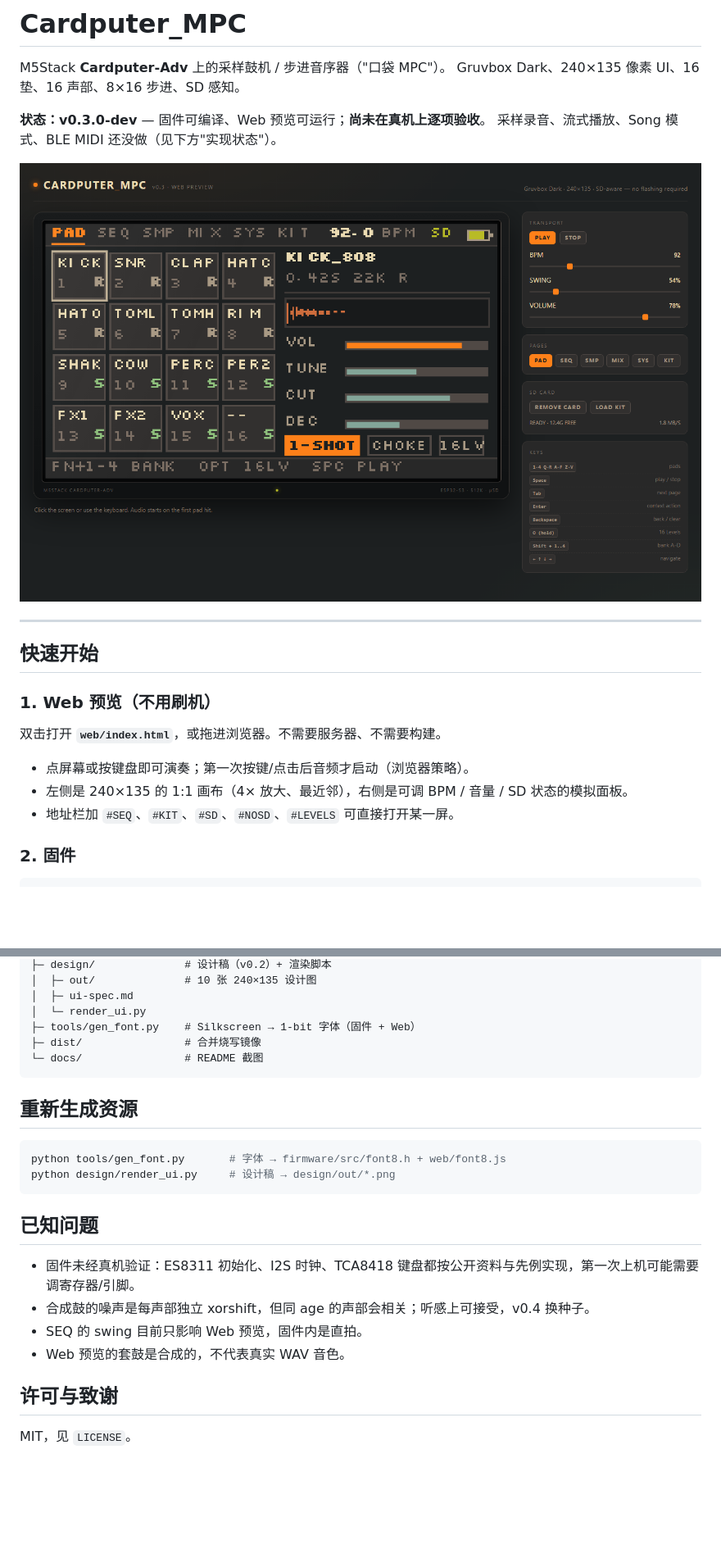
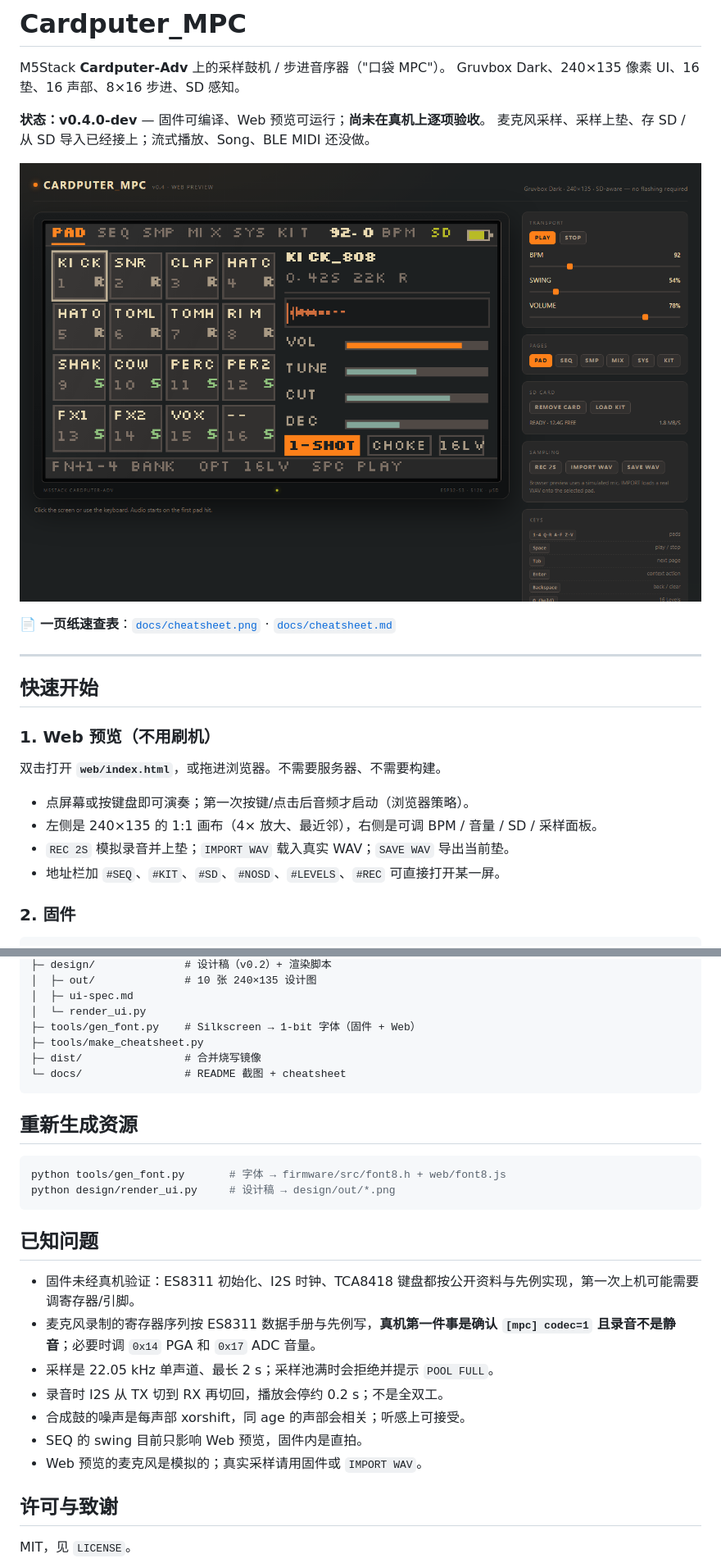
Before and after one commit to saxon267/Cardputer_MPC, a Markdown page: README.md, 2 parts joined by grey strips. Shown at 82% size. Rendered like a GitHub page; pictures changed too: docs/web-preview.png; blank space fills up the shorter version.

Commit message:
v0.4.0-dev: mic sampling, pad assign, SD save/import, cheat sheet

````diff
--- a/README.md
+++ b/README.md
@@ -3,10 +3,12 @@
 M5Stack **Cardputer-Adv** 上的采样鼓机 / 步进音序器（"口袋 MPC"）。
 Gruvbox Dark、240×135 像素 UI、16 垫、16 声部、8×16 步进、SD 感知。
 
-**状态：v0.3.0-dev** — 固件可编译、Web 预览可运行；**尚未在真机上逐项验收**。
-采样录音、流式播放、Song 模式、BLE MIDI 还没做（见下方"实现状态"）。
+**状态：v0.4.0-dev** — 固件可编译、Web 预览可运行；**尚未在真机上逐项验收**。
+麦克风采样、采样上垫、存 SD / 从 SD 导入已经接上；流式播放、Song、BLE MIDI 还没做。
 
 ![web preview](docs/web-preview.png)
+
+📄 **一页纸速查表**：[`docs/cheatsheet.png`](docs/cheatsheet.png) · [`docs/cheatsheet.md`](docs/cheatsheet.md)
 
 ---
 
@@ -17,8 +19,9 @@ Gruvbox Dark、240×135 像素 UI、16 垫、16 声部、8×16 步进、SD 感
 双击打开 **`web/index.html`**，或拖进浏览器。不需要服务器、不需要构建。
 
 - 点屏幕或按键盘即可演奏；第一次按键/点击后音频才启动（浏览器策略）。
-- 左侧是 240×135 的 1:1 画布（4× 放大、最近邻），右侧是可调 BPM / 音量 / SD 状态的模拟面板。
-- 地址栏加 `#SEQ`、`#KIT`、`#SD`、`#NOSD`、`#LEVELS` 可直接打开某一屏。
+- 左侧是 240×135 的 1:1 画布（4× 放大、最近邻），右侧是可调 BPM / 音量 / SD / 采样面板。
+- `REC 2S` 模拟录音并上垫；`IMPORT WAV` 载入真实 WAV；`SAVE WAV` 导出当前垫。
+- 地址栏加 `#SEQ`、`#KIT`、`#SD`、`#NOSD`、`#LEVELS`、`#REC` 可直接打开某一屏。
 
 ### 2. 固件
 
@@ -115,8 +138,9 @@ Cardputer_MPC/
 │  ├─ ui-spec.md
 │  └─ render_ui.py
 ├─ tools/gen_font.py    # Silkscreen → 1-bit 字体（固件 + Web）
+├─ tools/make_cheatsheet.py
 ├─ dist/                # 合并烧写镜像
-└─ docs/                # README 截图
+└─ docs/                # README 截图 + cheatsheet
 ```
 
 ## 重新生成资源
@@ -129,9 +153,12 @@ python design/render_ui.py     # 设计稿 → design/out/*.png
 ## 已知问题
 
 - 固件未经真机验证：ES8311 初始化、I2S 时钟、TCA8418 键盘都按公开资料与先例实现，第一次上机可能需要调寄存器/引脚。
-- 合成鼓的噪声是每声部独立 xorshift，但同 age 的声部会相关；听感上可接受，v0.4 换种子。
+- 麦克风录制的寄存器序列按 ES8311 数据手册与先例写，**真机第一件事是确认 `[mpc] codec=1` 且录音不是静音**；必要时调 `0x14` PGA 和 `0x17` ADC 音量。
+- 采样是 22.05 kHz 单声道、最长 2 s；采样池满时会拒绝并提示 `POOL FULL`。
+- 录音时 I2S 从 TX 切到 RX 再切回，播放会停约 0.2 s；不是全双工。
+- 合成鼓的噪声是每声部 xorshift，同 age 的声部会相关；听感上可接受。
 - SEQ 的 swing 目前只影响 Web 预览，固件内是直拍。
-- Web 预览的套鼓是合成的，不代表真实 WAV 音色。
+- Web 预览的麦克风是模拟的；真实采样请用固件或 `IMPORT WAV`。
 
 ## 许可与致谢
 
````
Also changed, not shown: other parts of README.md (+31 -11 lines), docs/cheatsheet.md (added, +99 -0 lines), docs/cheatsheet.png (added), 13 other files.
